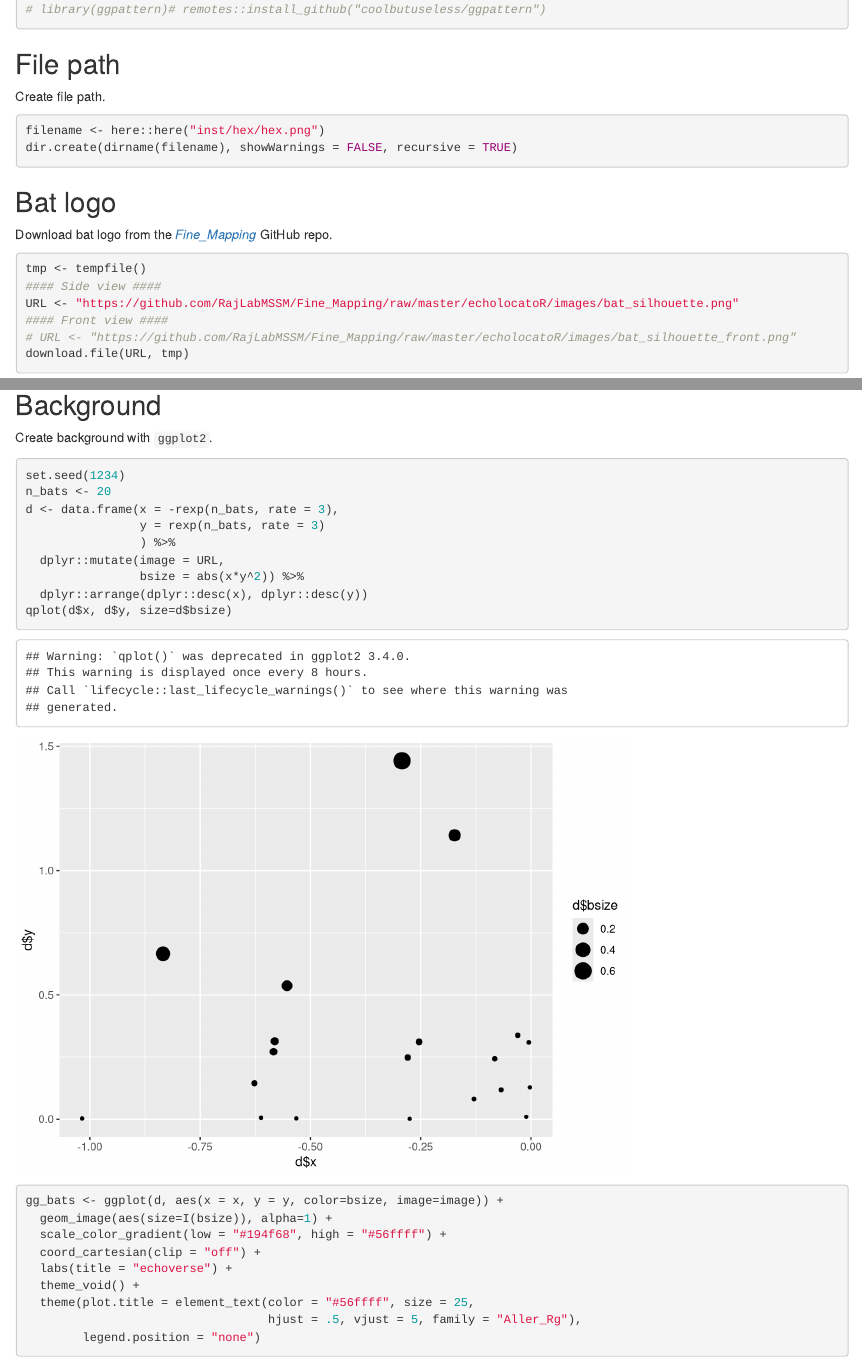
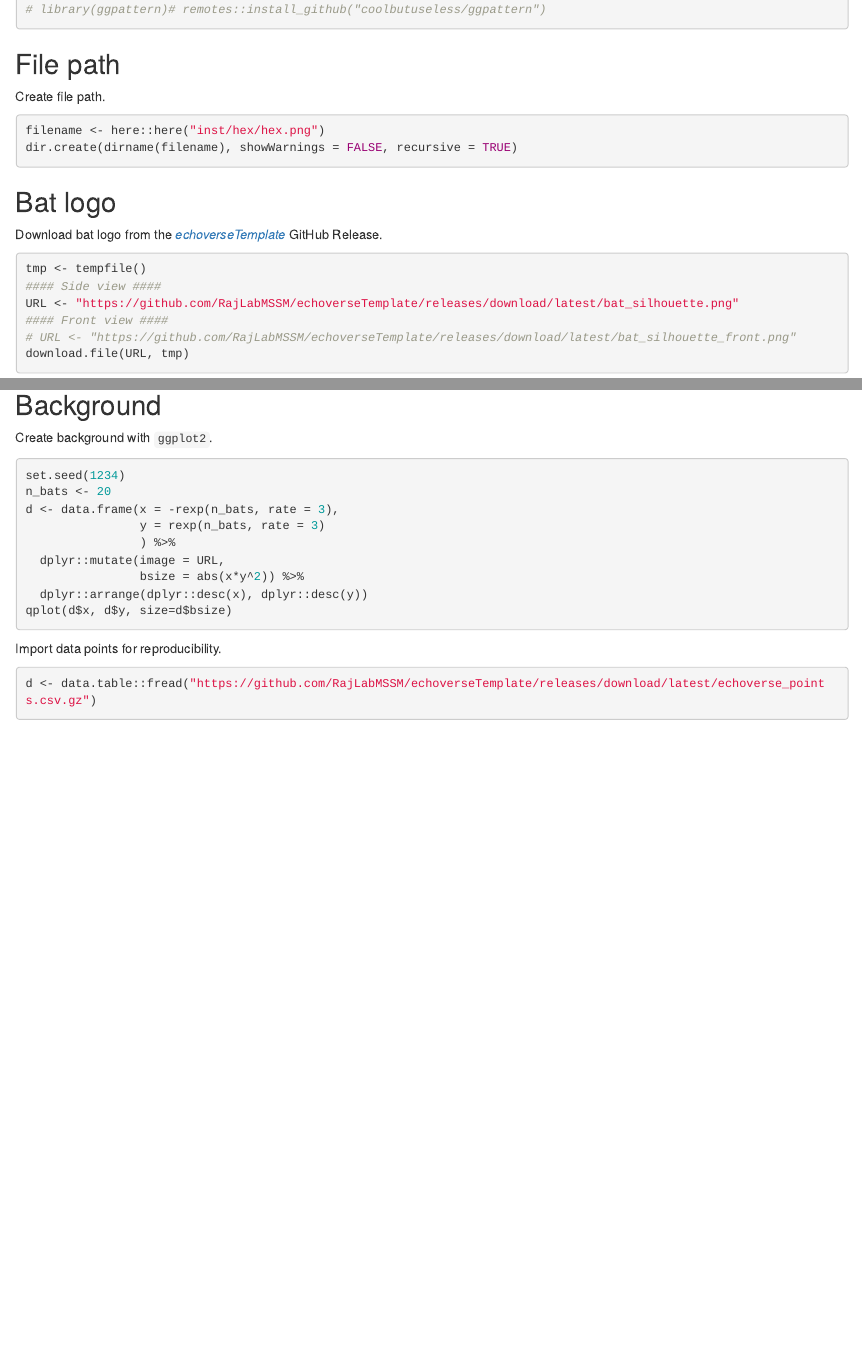
Before and after one commit to RajLabMSSM/echoverseTemplate, an R Markdown document (inst/hex/hexSticker.Rmd): the page in a window 1100 px wide, from 740 px down, and a second part further down, joined at a grey line. Rendered offline with R 4.5, knitr and Pandoc, with nearby package versions; folded parts are opened; drawn as R Markdown's standard HTML page in place of the format the file asks for; some code elsewhere in the file could not run offline.

````diff
--- a/inst/hex/hexSticker.Rmd
+++ b/inst/hex/hexSticker.Rmd
@@ -49,14 +49,15 @@
 ## Bat logo
 
 Download bat logo from the
-[*Fine_Mapping*](https://github.com/RajLabMSSM/Fine_Mapping) GitHub repo.
+[*echoverseTemplate*](https://github.com/RajLabMSSM/echoverseTemplate/releases/tag/latest)
+GitHub Release.
 
 ```{r}
 tmp <- tempfile()
 #### Side view ####
-URL <- "https://github.com/RajLabMSSM/Fine_Mapping/raw/master/echolocatoR/images/bat_silhouette.png"
+URL <- "https://github.com/RajLabMSSM/echoverseTemplate/releases/download/latest/bat_silhouette.png"
 #### Front view ####
-# URL <- "https://github.com/RajLabMSSM/Fine_Mapping/raw/master/echolocatoR/images/bat_silhouette_front.png"
+# URL <- "https://github.com/RajLabMSSM/echoverseTemplate/releases/download/latest/bat_silhouette_front.png"
 download.file(URL, tmp)
 ```
 
@@ -64,7 +65,7 @@
 
 Create background with `ggplot2`.
 
-```{r}
+```{r, eval=FALSE}
 set.seed(1234)
 n_bats <- 20
 d <- data.frame(x = -rexp(n_bats, rate = 3),
@@ -74,7 +75,12 @@
                 bsize = abs(x*y^2)) %>%
   dplyr::arrange(dplyr::desc(x), dplyr::desc(y))
 qplot(d$x, d$y, size=d$bsize)
+```
 
+Import data points for reproducibility.
+
+```{r}
+d <- data.table::fread("https://github.com/RajLabMSSM/echoverseTemplate/releases/download/latest/echoverse_points.csv.gz")
 ```
 
 
````
